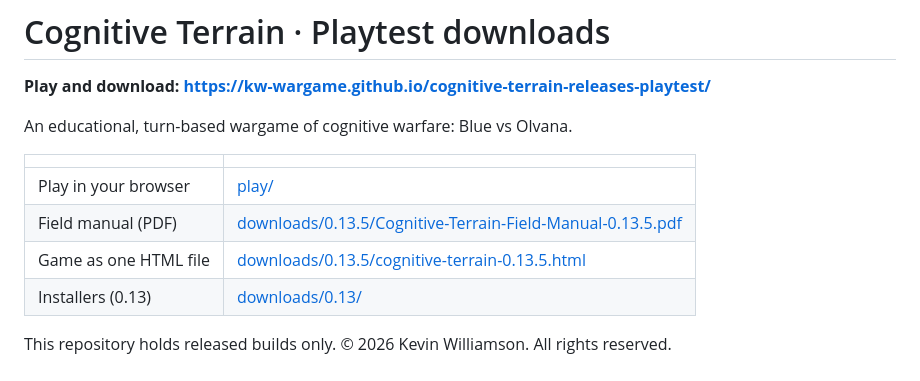
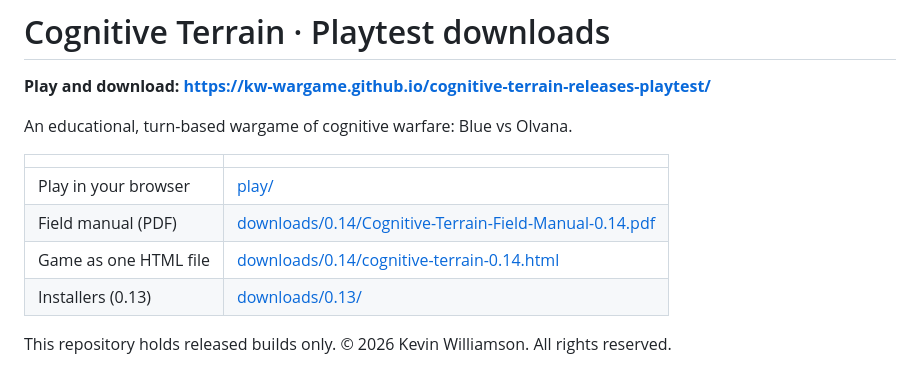
Before and after one commit to KW-Wargame/cognitive-terrain-releases-playtest, a Markdown page: README.md, the part around the change. Drawn GitHub-style.

```diff
--- a/README.md
+++ b/README.md
@@ -7,8 +7,8 @@ An educational, turn-based wargame of cognitive warfare: Blue vs Olvana.
 | | |
 |---|---|
 | Play in your browser | [play/](play/) |
-| Field manual (PDF) | [downloads/0.13.5/Cognitive-Terrain-Field-Manual-0.13.5.pdf](downloads/0.13.5/Cognitive-Terrain-Field-Manual-0.13.5.pdf) |
-| Game as one HTML file | [downloads/0.13.5/cognitive-terrain-0.13.5.html](downloads/0.13.5/cognitive-terrain-0.13.5.html) |
+| Field manual (PDF) | [downloads/0.14/Cognitive-Terrain-Field-Manual-0.14.pdf](downloads/0.14/Cognitive-Terrain-Field-Manual-0.14.pdf) |
+| Game as one HTML file | [downloads/0.14/cognitive-terrain-0.14.html](downloads/0.14/cognitive-terrain-0.14.html) |
 | Installers (0.13) | [downloads/0.13/](downloads/0.13/) |
 
 This repository holds released builds only. © 2026 Kevin Williamson. All rights reserved.
```
Also changed, not shown: images/changelog/0.14-board.jpg (added), images/changelog/0.14-manual.jpg (added), images/changelog/0.14-opponent.jpg (added), images/changelog/0.14-start.jpg (added), 6 other files.
